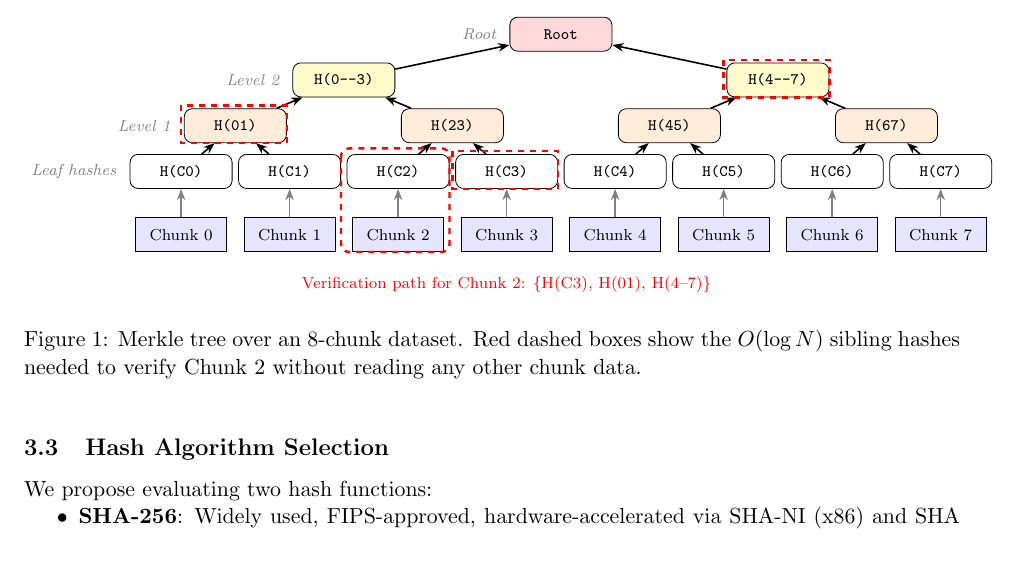
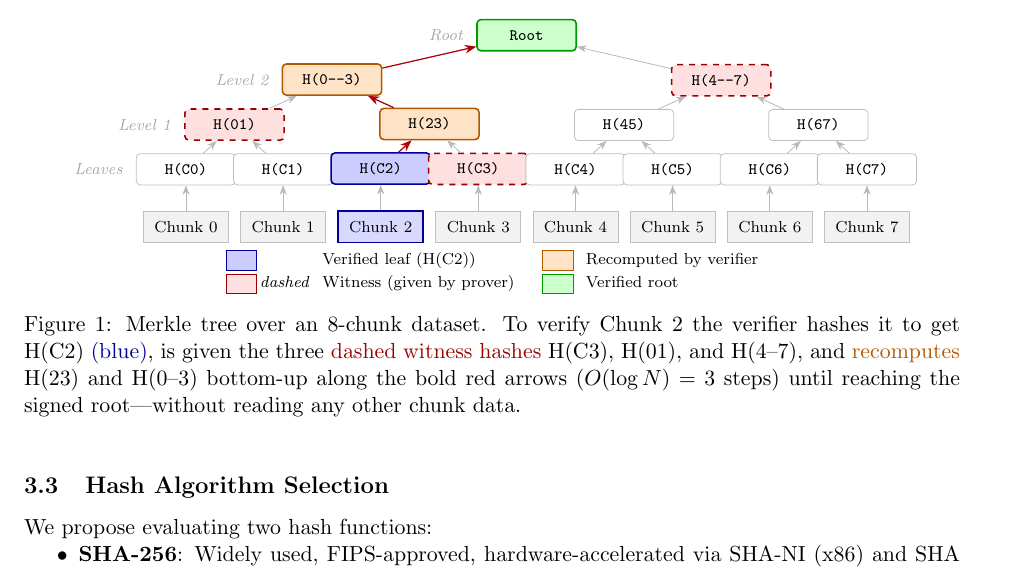
Before and after one commit to brtnfld/R2D2-Yr2, a LaTeX paper (Merkle-tree-HDF5.tex): part of page 7 of 17, cut so that both start at the same text. Compiled offline with pdfLaTeX.

Commit message:
updated figure

```diff
--- a/Merkle-tree-HDF5.tex
+++ b/Merkle-tree-HDF5.tex
@@ -611,85 +611,101 @@ SWMR (Single-Writer/Multiple-Reader) access mode.
 \begin{figure}[ht]
 \centering
 \begin{tikzpicture}[
-  node distance=0.8cm and 0.5cm,
-  hash/.style={rectangle, draw, rounded corners, minimum width=1.8cm,
-               minimum height=0.6cm, font=\scriptsize\ttfamily},
-  chunk/.style={rectangle, draw, fill=blue!10, minimum width=1.6cm,
-                minimum height=0.6cm, font=\scriptsize},
-  arr/.style={-{Stealth[length=2mm]}, thick},
-  level/.style={font=\scriptsize\itshape, text=gray}
+  node distance=0.55cm and 0.3cm,
+  >=Stealth,
+  % one reusable base style; all colors inlined per-node below
+  N/.style={rectangle, rounded corners=2pt, minimum width=1.75cm,
+            minimum height=0.55cm, font=\scriptsize\ttfamily, inner sep=2pt},
+  C/.style={rectangle, minimum width=1.5cm, minimum height=0.55cm,
+            font=\scriptsize, inner sep=2pt},
+  earr/.style={->, gray!55, thin},
+  parr/.style={->, red!70!black, semithick},
 ]
 
-% Chunks (leaves)
-\node[chunk] (c0) {Chunk 0};
-\node[chunk, right=0.3cm of c0] (c1) {Chunk 1};
-\node[chunk, right=0.3cm of c1] (c2) {Chunk 2};
-\node[chunk, right=0.3cm of c2] (c3) {Chunk 3};
-\node[chunk, right=0.3cm of c3] (c4) {Chunk 4};
-\node[chunk, right=0.3cm of c4] (c5) {Chunk 5};
-\node[chunk, right=0.3cm of c5] (c6) {Chunk 6};
-\node[chunk, right=0.3cm of c6] (c7) {Chunk 7};
+%% ── Chunks ────────────────────────────────────────────────────────
+\node[C, draw=gray!50, fill=gray!10]                  (c0) {Chunk 0};
+\node[C, draw=gray!50, fill=gray!10, right=0.2cm of c0] (c1) {Chunk 1};
+\node[C, draw=blue!60!black, fill=blue!15, thick,
+      right=0.2cm of c1]                              (c2) {Chunk 2};
+\node[C, draw=gray!50, fill=gray!10, right=0.2cm of c2] (c3) {Chunk 3};
+\node[C, draw=gray!50, fill=gray!10, right=0.2cm of c3] (c4) {Chunk 4};
+\node[C, draw=gray!50, fill=gray!10, right=0.2cm of c4] (c5) {Chunk 5};
+\node[C, draw=gray!50, fill=gray!10, right=0.2cm of c5] (c6) {Chunk 6};
+\node[C, draw=gray!50, fill=gray!10, right=0.2cm of c6] (c7) {Chunk 7};
 
-% Leaf hashes
-\node[hash, above=0.5cm of c0] (h0) {H(C0)};
-\node[hash, above=0.5cm of c1] (h1) {H(C1)};
-\node[hash, above=0.5cm of c2] (h2) {H(C2)};
-\node[hash, above=0.5cm of c3] (h3) {H(C3)};
-\node[hash, above=0.5cm of c4] (h4) {H(C4)};
-\node[hash, above=0.5cm of c5] (h5) {H(C5)};
-\node[hash, above=0.5cm of c6] (h6) {H(C6)};
-\node[hash, above=0.5cm of c7] (h7) {H(C7)};
+%% ── Leaf hashes ───────────────────────────────────────────────────
+\node[N, draw=gray!50,        fill=white,   above=0.45cm of c0] (h0) {H(C0)};
+\node[N, draw=gray!50,        fill=white,   above=0.45cm of c1] (h1) {H(C1)};
+\node[N, draw=blue!60!black,  fill=blue!20, above=0.45cm of c2, thick] (h2) {H(C2)};
+\node[N, draw=red!60!black,   fill=red!12,  above=0.45cm of c3, thick, dashed] (h3) {H(C3)};
+\node[N, draw=gray!50,        fill=white,   above=0.45cm of c4] (h4) {H(C4)};
+\node[N, draw=gray!50,        fill=white,   above=0.45cm of c5] (h5) {H(C5)};
+\node[N, draw=gray!50,        fill=white,   above=0.45cm of c6] (h6) {H(C6)};
+\node[N, draw=gray!50,        fill=white,   above=0.45cm of c7] (h7) {H(C7)};
 
-% Level 1
-\node[hash, fill=orange!15, above=0.5cm of $(h0)!0.5!(h1)$] (n01) {H(01)};
-\node[hash, fill=orange!15, above=0.5cm of $(h2)!0.5!(h3)$] (n23) {H(23)};
-\node[hash, fill=orange!15, above=0.5cm of $(h4)!0.5!(h5)$] (n45) {H(45)};
-\node[hash, fill=orange!15, above=0.5cm of $(h6)!0.5!(h7)$] (n67) {H(67)};
+%% ── Level 1 ───────────────────────────────────────────────────────
+\node[N, draw=red!60!black,    fill=red!12,    thick, dashed,
+      above=0.5cm of $(h0)!0.5!(h1)$]  (n01) {H(01)};
+\node[N, draw=orange!70!black, fill=orange!22, thick,
+      above=0.5cm of $(h2)!0.5!(h3)$]  (n23) {H(23)};
+\node[N, draw=gray!50,         fill=white,
+      above=0.5cm of $(h4)!0.5!(h5)$]  (n45) {H(45)};
+\node[N, draw=gray!50,         fill=white,
+      above=0.5cm of $(h6)!0.5!(h7)$]  (n67) {H(67)};
 
-% Level 2
-\node[hash, fill=yellow!20, above=0.5cm of $(n01)!0.5!(n23)$] (n03) {H(0--3)};
-\node[hash, fill=yellow!20, above=0.5cm of $(n45)!0.5!(n67)$] (n47) {H(4--7)};
+%% ── Level 2 ───────────────────────────────────────────────────────
+\node[N, draw=orange!70!black, fill=orange!22, thick,
+      above=0.5cm of $(n01)!0.5!(n23)$] (n03) {H(0--3)};
+\node[N, draw=red!60!black,    fill=red!12,    thick, dashed,
+      above=0.5cm of $(n45)!0.5!(n67)$] (n47) {H(4--7)};
 
-% Root
-\node[hash, fill=red!15, above=0.5cm of $(n03)!0.5!(n47)$] (root) {Root};
+%% ── Root ──────────────────────────────────────────────────────────
+\node[N, draw=green!60!black, fill=green!20, thick,
+      above=0.5cm of $(n03)!0.5!(n47)$] (root) {\textbf{Root}};
 
-% Edges
-\foreach \c/\h in {c0/h0, c1/h1, c2/h2, c3/h3, c4/h4, c5/h5, c6/h6, c7/h7}
-  \draw[arr, gray] (\c) -- (\h);
-\draw[arr] (h0) -- (n01); \draw[arr] (h1) -- (n01);
-\draw[arr] (h2) -- (n23); \draw[arr] (h3) -- (n23);
-\draw[arr] (h4) -- (n45); \draw[arr] (h5) -- (n45);
-\draw[arr] (h6) -- (n67); \draw[arr] (h7) -- (n67);
-\draw[arr] (n01) -- (n03); \draw[arr] (n23) -- (n03);
-\draw[arr] (n45) -- (n47); \draw[arr] (n67) -- (n47);
-\draw[arr] (n03) -- (root); \draw[arr] (n47) -- (root);
+%% ── All tree edges (gray, drawn before path arrows) ───────────────
+\foreach \src/\dst in {c0/h0, c1/h1, c2/h2, c3/h3,
+                        c4/h4, c5/h5, c6/h6, c7/h7}
+  \draw[earr] (\src)--(\dst);
+\draw[earr](h0)--(n01); \draw[earr](h1)--(n01);
+\draw[earr](h2)--(n23); \draw[earr](h3)--(n23);
+\draw[earr](h4)--(n45); \draw[earr](h5)--(n45);
+\draw[earr](h6)--(n67); \draw[earr](h7)--(n67);
+\draw[earr](n01)--(n03); \draw[earr](n23)--(n03);
+\draw[earr](n45)--(n47); \draw[earr](n67)--(n47);
+\draw[earr](n03)--(root); \draw[earr](n47)--(root);
 
-% Proof path highlight
-\draw[very thick, red, dashed, rounded corners]
-  (h2.north west) +(-0.1,0.1) rectangle (h2.south east |- c2.south);
-\draw[very thick, red, dashed]
-  (h3.north west) +(-0.05,0.05) rectangle (h3.south east);
-\draw[very thick, red, dashed]
-  (n01.north west) +(-0.05,0.05) rectangle (n01.south east);
-\draw[very thick, red, dashed]
-  (n47.north west) +(-0.05,0.05) rectangle (n47.south east);
+%% ── Proof-path arrows (thick red, drawn last = on top) ────────────
+\draw[parr] (h2)--(n23);
+\draw[parr] (n23)--(n03);
+\draw[parr] (n03)--(root);
 
-% Labels
-\node[level, left=0.1cm of h0] {Leaf hashes};
-\node[level, left=0.1cm of n01] {Level 1};
-\node[level, left=0.1cm of n03] {Level 2};
-\node[level, left=0.1cm of root] {Root};
-
-% Annotation
-\node[below=0.3cm of c3, font=\scriptsize, text=red] {%
-  Verification path for Chunk~2: \{H(C3), H(01), H(4--7)\}};
+%% ── Level labels ──────────────────────────────────────────────────
+\node[font=\scriptsize\itshape, text=gray!70, left=0.1cm of h0]   {Leaves};
+\node[font=\scriptsize\itshape, text=gray!70, left=0.1cm of n01]  {Level 1};
+\node[font=\scriptsize\itshape, text=gray!70, left=0.1cm of n03]  {Level 2};
+\node[font=\scriptsize\itshape, text=gray!70, left=0.1cm of root] {Root};
 
 \end{tikzpicture}
-\caption{Merkle tree over an 8-chunk dataset. Red dashed boxes show the
-$O(\log N)$ sibling hashes needed to verify Chunk~2 without reading any other
-chunk data.}
+
+\smallskip
+{\scriptsize
+\begin{tabular}{@{}l@{\hspace{6pt}}l@{\hspace{14pt}}l@{\hspace{6pt}}l@{}}
+  \fcolorbox{blue!60!black}{blue!20}{\phantom{xx}} & Verified leaf (H(C2)) &
+  \fcolorbox{orange!70!black}{orange!22}{\phantom{xx}} & Recomputed by verifier \\[2pt]
+  \fcolorbox{red!60!black}{red!12}{\phantom{xx}}\,\textit{dashed} & Witness (given by prover) &
+  \fcolorbox{green!60!black}{green!20}{\phantom{xx}} & Verified root \\
+\end{tabular}}
+
+\caption{Merkle tree over an 8-chunk dataset. To verify Chunk~2 the verifier
+hashes it to get H(C2)~\textcolor{blue!60!black}{(blue)}, is given the three
+\textcolor{red!60!black}{dashed witness hashes} H(C3), H(01), and H(4--7), and
+\textcolor{orange!70!black}{recomputes} H(23) and H(0--3) bottom-up along the
+bold red arrows ($O(\log N)=3$ steps) until reaching the signed root---without
+reading any other chunk data.}
 \label{fig:merkle}
 \end{figure}
+
 
 \subsection{Hash Algorithm Selection}
 
```
